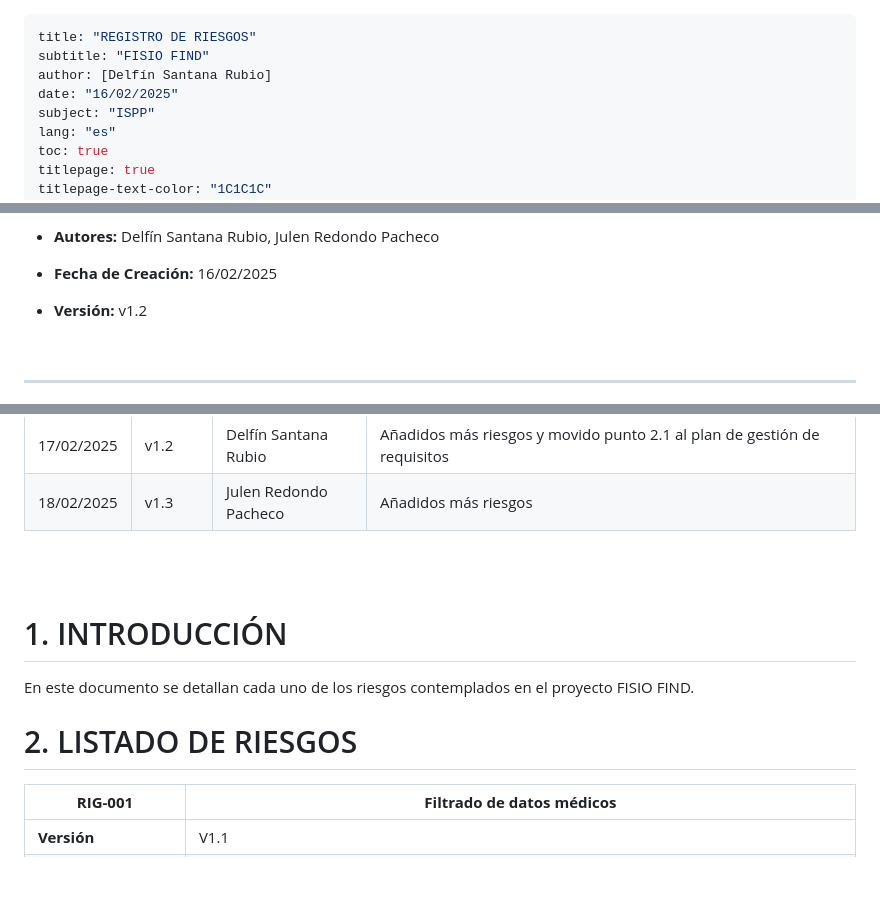
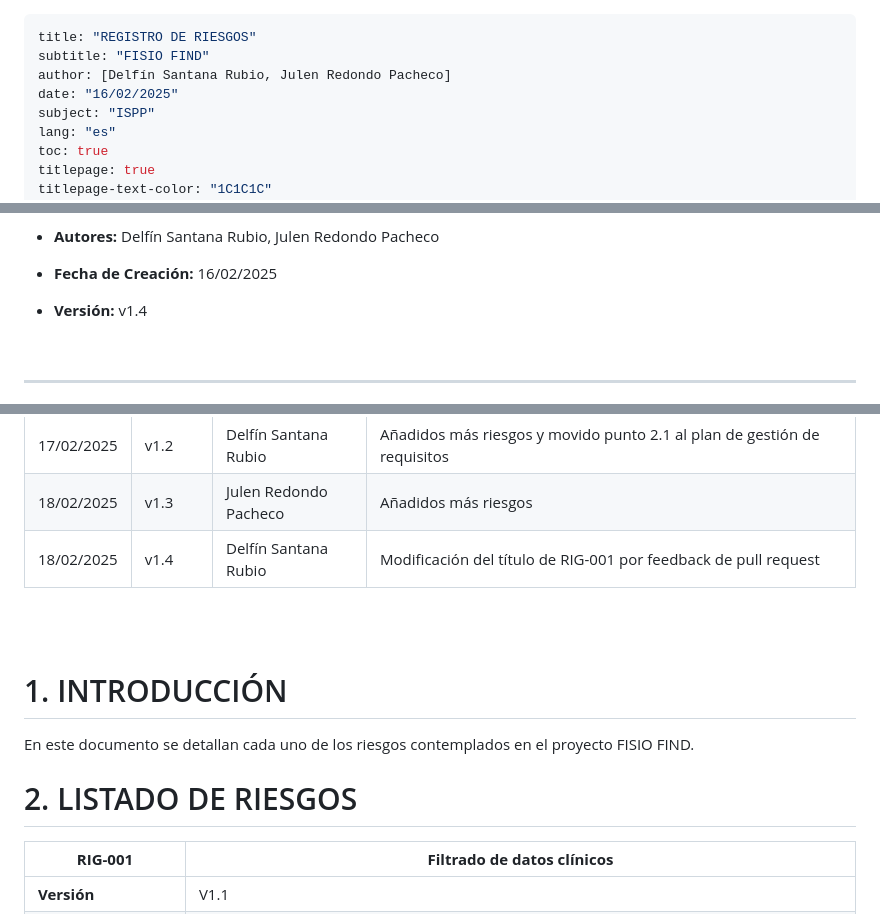
Before and after one commit to rgavira123/FISIOFIND_back, a Markdown page: docs/planification/risk-registry.md, 3 parts joined by grey strips. Rendered like a GitHub page; blank space fills up the shorter version.

Commit message:
doc: Implementado feedback de pull request a risk-registry

```diff
--- a/docs/planification/risk-registry.md
+++ b/docs/planification/risk-registry.md
@@ -1,7 +1,7 @@
 ---
 title: "REGISTRO DE RIESGOS"
 subtitle: "FISIO FIND"
-author: [Delfín Santana Rubio]
+author: [Delfín Santana Rubio, Julen Redondo Pacheco]
 date: "16/02/2025"
 subject: "ISPP"
 lang: "es"
@@ -48,7 +48,7 @@ classoption: "table"
 
 - **Fecha de Creación:** 16/02/2025
 
-- **Versión:** v1.2
+- **Versión:** v1.4
 
 <br>
 
@@ -62,6 +62,7 @@ classoption: "table"
 | 17/02/2025 | v1.1    | Delfín Santana Rubio          | Añadido impacto, probabilidad y factor a los riesgos, creación del punto 2.1 y añadidos más riesgos |
 | 17/02/2025 | v1.2    | Delfín Santana Rubio          | Añadidos más riesgos y movido punto 2.1 al plan de gestión de requisitos  |
 | 18/02/2025 | v1.3    | Julen Redondo Pacheco          | Añadidos más riesgos |
+| 18/02/2025 | v1.4    | Delfín Santana Rubio          | Modificación del título de RIG-001 por feedback de pull request |
 
 
 <br>
@@ -75,7 +76,7 @@ En este documento se detallan cada uno de los riesgos contemplados en el proyect
 
 # 2. LISTADO DE RIESGOS
 
-| **RIG-001** | **Filtrado de datos médicos**  |
+| **RIG-001** | **Filtrado de datos clínicos**  |
 | --- | --- |
 | **Versión** | V1.1 |
 | **Descripción** | Dado que esta aplicación maneja datos médicos, existe el riesgo de que estos se filtren (ya sea por brecha de seguridad, mal manejo de permisos, etc.). Esto es un problema ya que la regulación actual de protección de datos penaliza gravemente este tipo de sucesos. |
```
